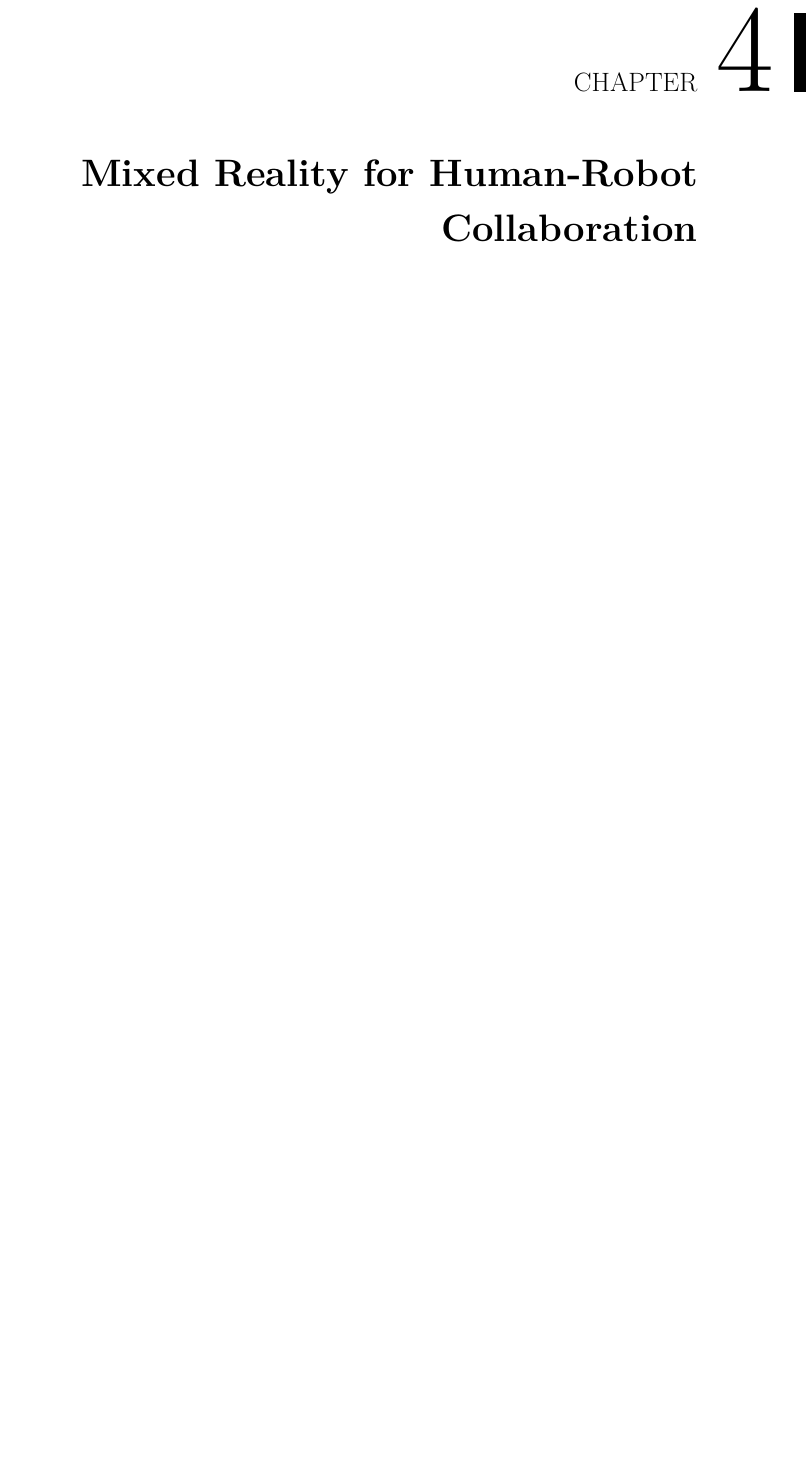
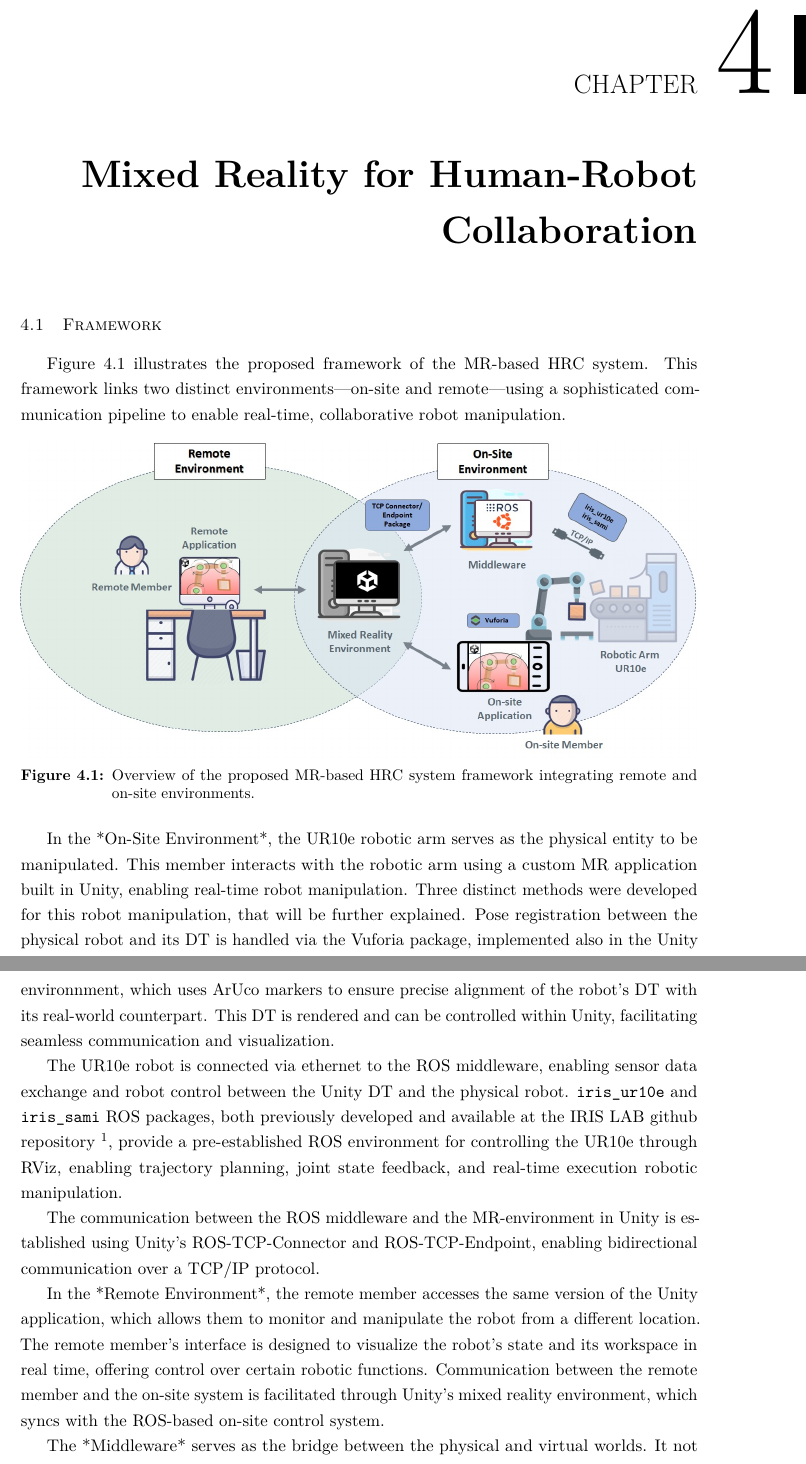
Before and after one commit to lclem0/dissertation, a LaTeX thesis (document/matter.tex, which reads document/chapters/chapter4.tex): part of page 37 of 63 before the commit and two parts of pages 37 and 38 of 65 after it, the two joined at a grey line, cut so that both start at the same text, the shorter picture padded with empty space. Compiled offline with pdfLaTeX.

Commit message:
chapter 4 starting framework

```diff
--- a/document/chapters/chapter4.tex
+++ b/document/chapters/chapter4.tex
@@ -2,6 +2,26 @@
 \label{chapter:on-site}
 % \chapter{On-site Member's Application}% first title of section
 
-After having properly implemented the bidirectional communication between both environments, the on-site and the remote, allowing both members to interact with the robot, the next step was to complement the already built application as well as its interface.
+
+\section{Framework}
+
+Figure~\ref{fig:project_framework} illustrates the  proposed framework of the \ac{MR}-based \ac{HRC} system. This framework links two distinct environments—on-site and remote—using a sophisticated communication pipeline to enable real-time, collaborative robot manipulation.
+
+\begin{figure}[h]
+    \centering
+    \includegraphics[width=\linewidth]{figs/framework-1.jpeg}
+    \caption{Overview of the proposed \ac{MR}-based \ac{HRC} system framework integrating remote and on-site environments.}
+    \label{fig:project_framework}
+\end{figure}
 
 
+In the *On-Site Environment*, the UR10e robotic arm serves as the physical entity to be manipulated.
+This member interacts with the robotic arm using a custom \ac{MR} application built in Unity, enabling real-time robot manipulation. Three distinct methods were developed for this robot manipulation, that will be further explained. Pose registration between the physical robot and its \ac{DT} is handled via the Vuforia package, implemented also in the Unity environnment, which uses ArUco markers to ensure precise alignment of the robot’s \ac{DT} with its real-world counterpart. This \ac{DT} is rendered and can be controlled within Unity, facilitating seamless communication and visualization.
+
+The UR10e robot is connected via ethernet to the \ac{ROS} middleware, enabling sensor data exchange and robot control between the Unity \ac{DT} and the physical robot. \texttt{iris\_ur10e} and \texttt{iris\_sami} \ac{ROS} packages, both previously developed and available at the IRIS LAB github repository \footnote{https://github.com/iris-ua}, provide a pre-established \ac{ROS} environment for controlling the UR10e through RViz, enabling trajectory planning, joint state feedback, and real-time execution robotic manipulation.
+
+The communication between the \ac{ROS} middleware and the \ac{MR}-environment in Unity is established using Unity’s \ac{ROS}-TCP-Connector and \ac{ROS}-TCP-Endpoint, enabling bidirectional communication over a TCP/IP protocol.
+
+In the *Remote Environment*, the remote member accesses the same version of the Unity application, which allows them to monitor and manipulate the robot from a different location. The remote member's interface is designed to visualize the robot’s state and its workspace in real time, offering control over certain robotic functions. Communication between the remote member and the on-site system is facilitated through Unity's mixed reality environment, which syncs with the \ac{ROS}-based on-site control system.
+
+The *Middleware* serves as the bridge between the physical and virtual worlds. It not only synchronizes robot state data but also manages the real-time feedback loop between the \ac{DT} in Unity and the physical robot in the on-site environment. Data flows bidirectionally between the environments, ensuring that actions taken by either the on-site or remote member are reflected in both the \ac{DT} and the real-world robot. This setup ensures high operational consistency and collaborative efficiency, aligning the real robot with its digital counterpart in an immersive mixed-reality interface.
--- a/document/matter.tex
+++ b/document/matter.tex
@@ -183,7 +183,7 @@
 % For test purposes you may use the lipsum package to create dummy text
 \usepackage{lipsum} % REMOVE
 
-
+\usepackage{graphicx}
 
 %Keep floats inside section!
 \usepackage[section]{placeins}
```
Also changed, not shown: document/chapters/chapter3.tex (+1 -1 lines), document/figs/framework-1.jpeg (added), document/chapters/chapter4.tex (9 more changed lines), 1 other file.
